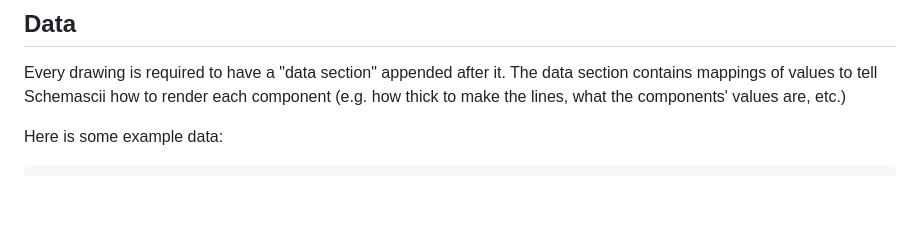
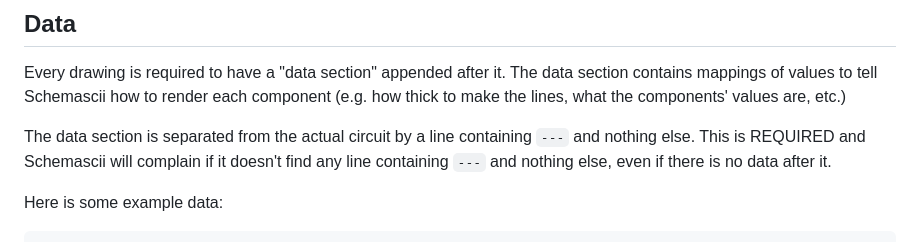
Before and after one commit to dragoncoder047/schemascii, a Markdown page: format.md, the part around the change. Rendered like a GitHub page; blank space fills up the shorter version.

Commit message:
add note about data separator

````diff
--- a/format.md
+++ b/format.md
@@ -76,6 +76,8 @@ Lines are allowed to cross wires. They are crossed the same way that wires cross
 
 Every drawing is required to have a "data section" appended after it. The data section contains mappings of values to tell Schemascii how to render each component (e.g. how thick to make the lines, what the components' values are, etc.)
 
+The data section is separated from the actual circuit by a line containing `---` and nothing else. This is REQUIRED and Schemascii will complain if it doesn't find any line containing `---` and nothing else, even if there is no data after it.
+
 Here is some example data:
 
 ```txt
````
